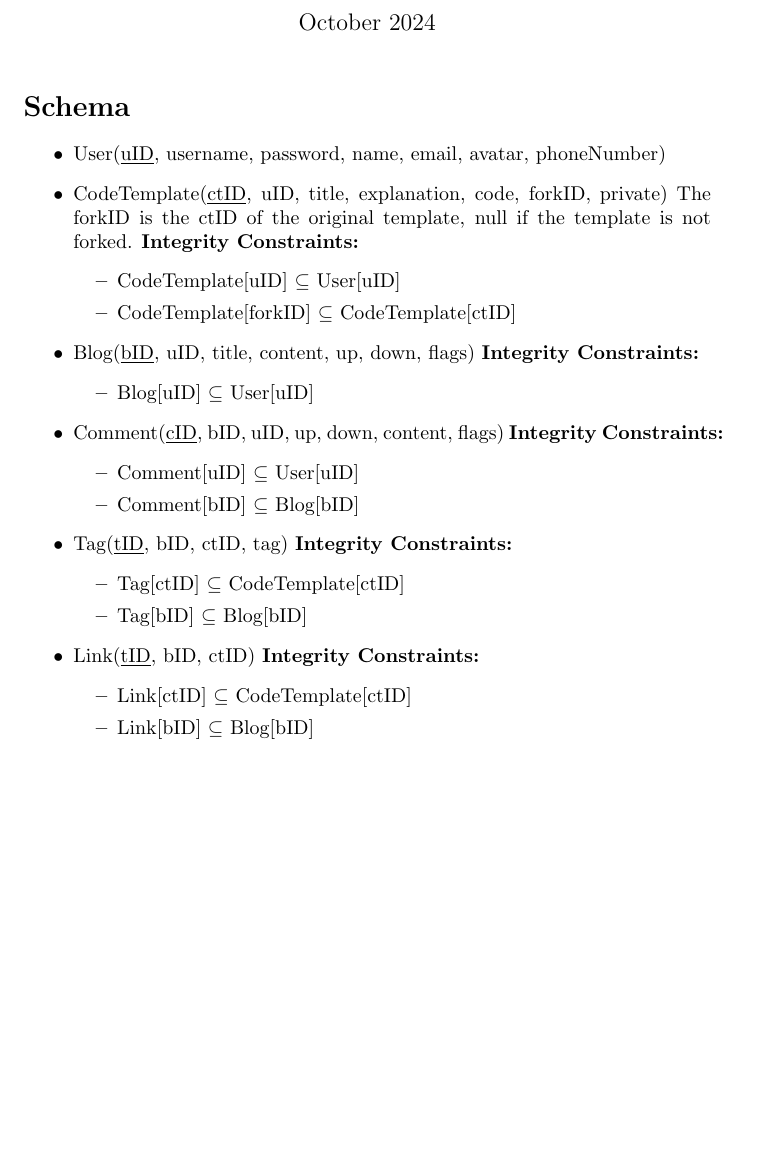
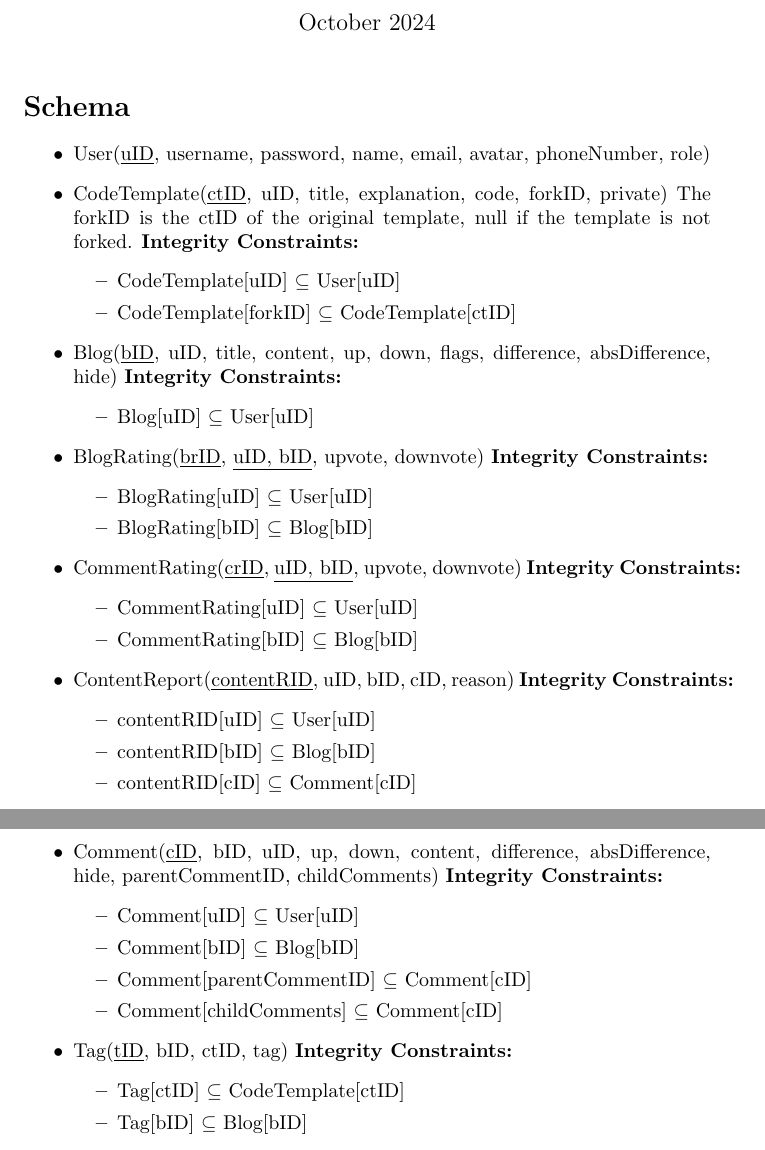
Before and after one commit to kylej143/CSC309_Project, a LaTeX document (Documentation/Data Model/data_model.tex): part of the page before the commit and two parts of pages 1 and 2 of 2 after it, the two joined at a grey line, cut so that both start at the same text, the shorter picture padded with empty space. Compiled offline with pdfLaTeX.

```diff
--- a/Documentation/Data Model/data_model.tex
+++ b/Documentation/Data Model/data_model.tex
@@ -13,7 +13,7 @@
 
 \begin{itemize}
 \item
-User(\underline{uID}, username, password, name, email, avatar, phoneNumber)
+User(\underline{uID}, username, password, name, email, avatar, phoneNumber, role)
 
 \item
 CodeTemplate(\underline{ctID}, uID, title, explanation, code, forkID, private)
@@ -25,18 +25,46 @@
 \end{itemize}
 
 \item
-Blog(\underline{bID}, uID, title, content, up, down, flags)
+Blog(\underline{bID}, uID, title, content, up, down, flags, difference, absDifference, hide)
 \textbf{Integrity Constraints:}
 \begin{itemize}
 \item Blog[uID] $\subseteq$ User[uID]
 \end{itemize}
 
 \item
-Comment(\underline{cID}, bID, uID, up, down, content, flags)
+BlogRating(\underline{brID}, \underline{uID, bID}, upvote, downvote)
+\textbf{Integrity Constraints:}
+\begin{itemize}
+\item BlogRating[uID] $\subseteq$ User[uID]
+\item BlogRating[bID] $\subseteq$ Blog[bID]
+\end{itemize}
+
+\item
+CommentRating(\underline{crID}, \underline{uID, bID}, upvote, downvote)
+\textbf{Integrity Constraints:}
+\begin{itemize}
+\item CommentRating[uID] $\subseteq$ User[uID]
+\item CommentRating[bID] $\subseteq$ Blog[bID]
+\end{itemize}
+
+\item
+ContentReport(\underline{contentRID}, uID, bID, cID, reason)
+\textbf{Integrity Constraints:}
+\begin{itemize}
+\item contentRID[uID] $\subseteq$ User[uID]
+\item contentRID[bID] $\subseteq$ Blog[bID]
+\item contentRID[cID] $\subseteq$ Comment[cID]
+\end{itemize}
+
+\break
+\item
+Comment(\underline{cID}, bID, uID, up, down, content, difference, absDifference, hide, parentCommentID, childComments)
 \textbf{Integrity Constraints:}
 \begin{itemize}
 \item Comment[uID] $\subseteq$ User[uID]
 \item Comment[bID] $\subseteq$ Blog[bID]
+\item Comment[parentCommentID] $\subseteq$ Comment[cID]
+\item Comment[childComments] $\subseteq$ Comment[cID]
 \end{itemize}
 
 \item
@@ -47,14 +75,5 @@
 \item Tag[bID] $\subseteq$ Blog[bID]
 \end{itemize}
 
-\item
-Link(\underline{tID}, bID, ctID)
-\textbf{Integrity Constraints:}
-\begin{itemize}
-\item Link[ctID] $\subseteq$ CodeTemplate[ctID]
-\item Link[bID] $\subseteq$ Blog[bID]
-\end{itemize}
-
-
 \end{itemize}
 \end{document}
```
Also changed, not shown: Documentation/Data Model/data_model.pdf.
